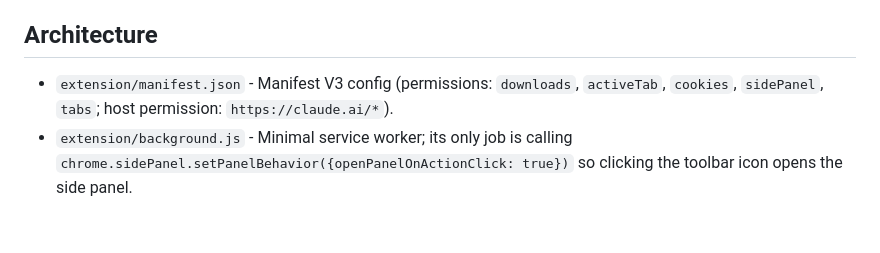
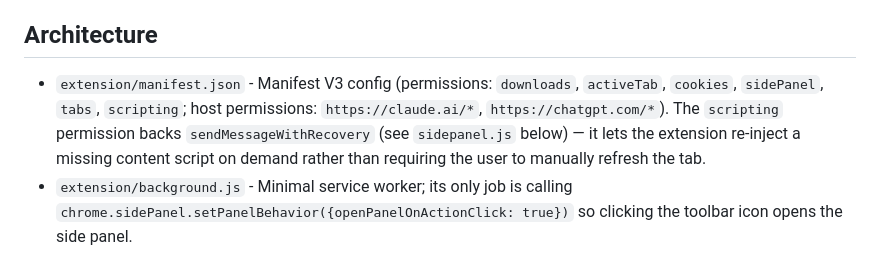
Before and after one commit to ludofigueiredo/llm-vault, a Markdown page: CLAUDE.md, the part around one of its changes. GitHub-like rendering; blank space fills up the shorter version.

```diff
--- a/CLAUDE.md
+++ b/CLAUDE.md
@@ -8,5 +8,5 @@ This is **LLM Vault** - a Chrome extension (Manifest V3) that exports Claude Pro
 
 ## Architecture
 
-- `extension/manifest.json` - Manifest V3 config (permissions: `downloads`, `activeTab`, `cookies`, `sidePanel`, `tabs`; host permission: `https://claude.ai/*`).
+- `extension/manifest.json` - Manifest V3 config (permissions: `downloads`, `activeTab`, `cookies`, `sidePanel`, `tabs`, `scripting`; host permissions: `https://claude.ai/*`, `https://chatgpt.com/*`). The `scripting` permission backs `sendMessageWithRecovery` (see `sidepanel.js` below) — it lets the extension re-inject a missing content script on demand rather than requiring the user to manually refresh the tab.
 - `extension/background.js` - Minimal service worker; its only job is calling `chrome.sidePanel.setPanelBehavior({openPanelOnActionClick: true})` so clicking the toolbar icon opens the side panel.
```
Also changed, not shown: other parts of CLAUDE.md (+1 -1 lines).
